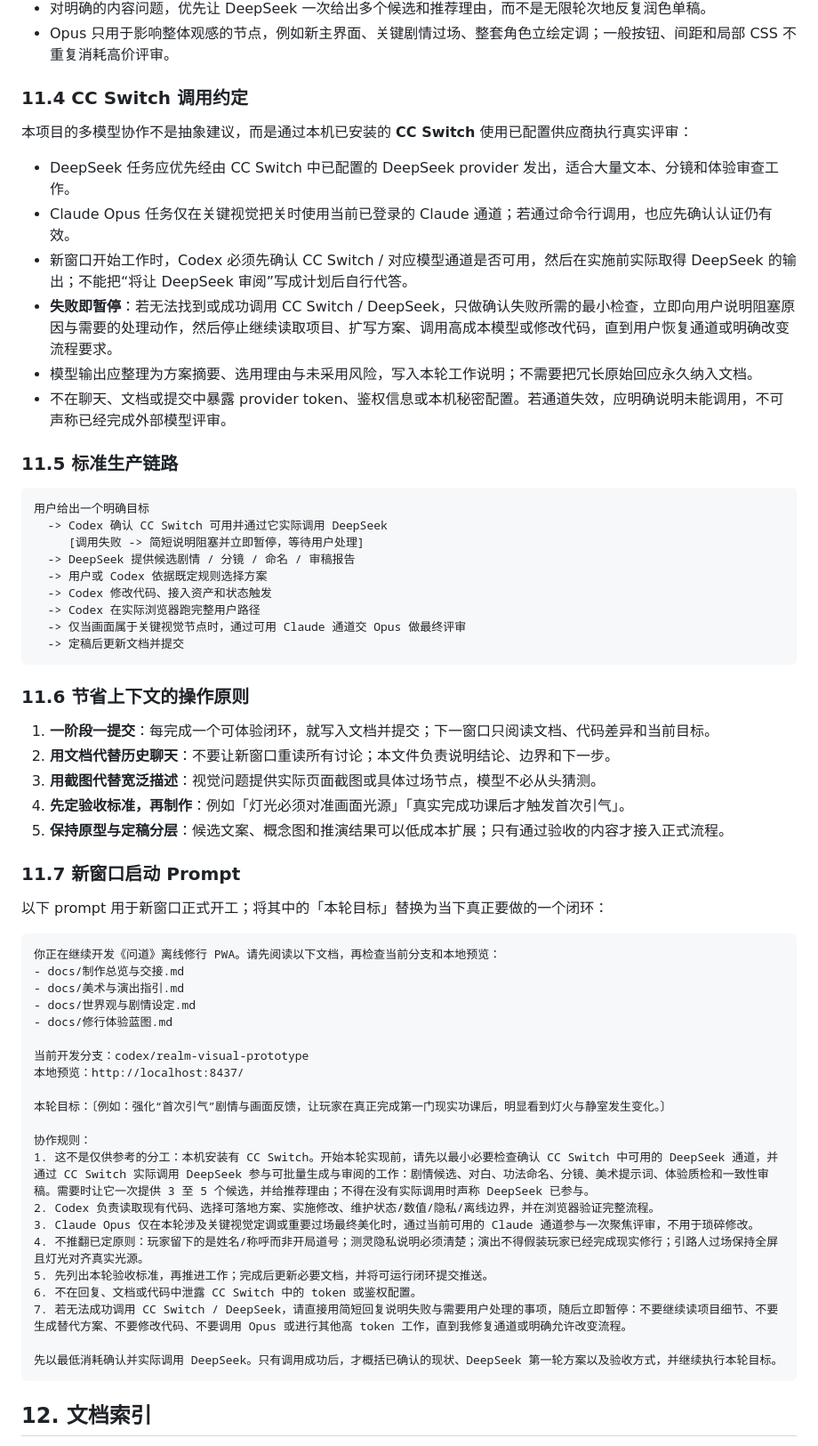
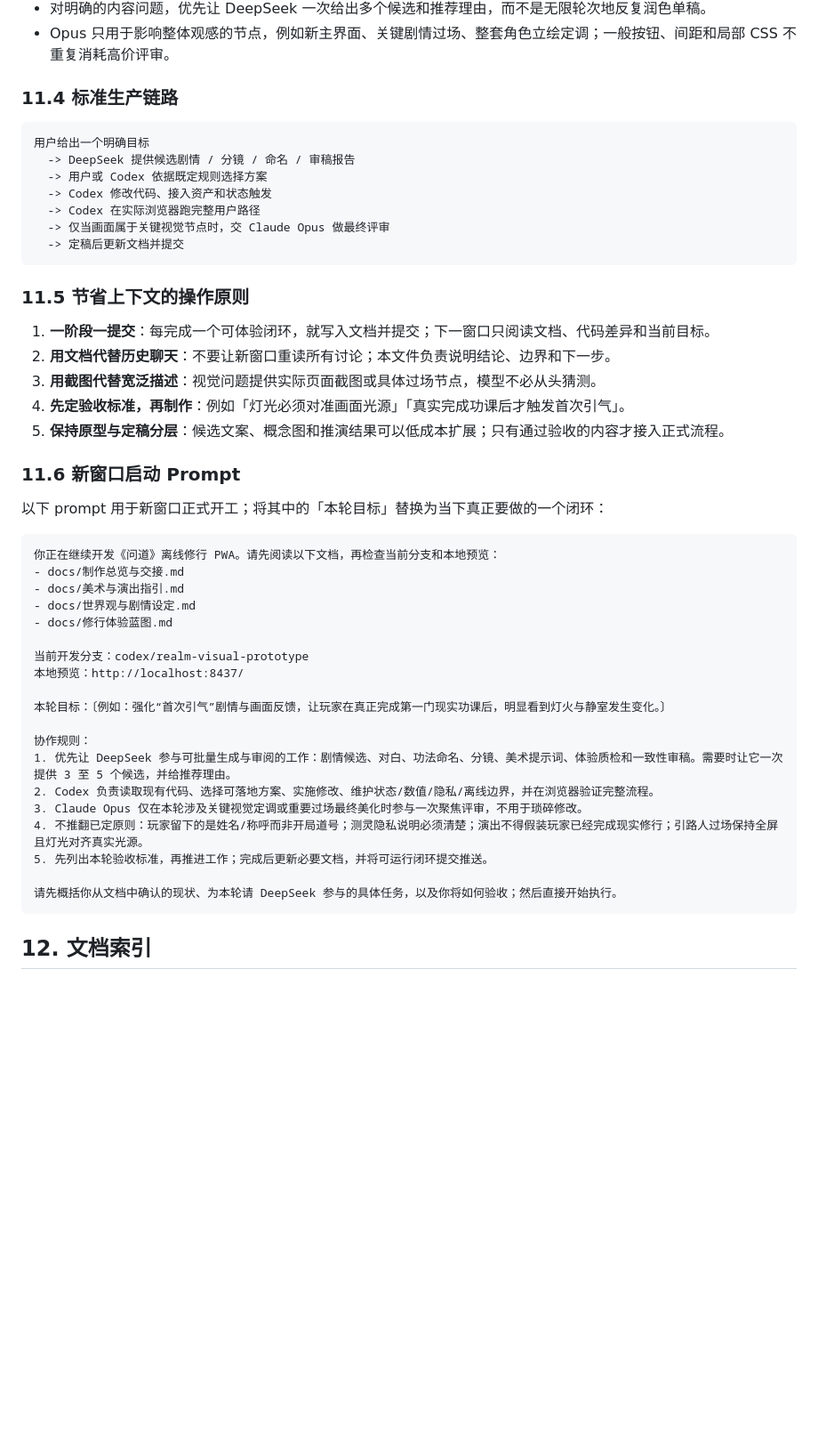
Before and after one commit to BeeDooHave/wendao-app, a Markdown page: docs/制作总览与交接.md, the part around the change. Shown at 89% size. Drawn GitHub-style; blank space fills up the shorter version.

Commit message:
移除误加的工具调用约定

````diff
--- a/docs/制作总览与交接.md
+++ b/docs/制作总览与交接.md
@@ -275,32 +275,19 @@ Token 变多，主要不是因为项目做错了，而是长对话累积了大
 - 对明确的内容问题，优先让 DeepSeek 一次给出多个候选和推荐理由，而不是无限轮次地反复润色单稿。
 - Opus 只用于影响整体观感的节点，例如新主界面、关键剧情过场、整套角色立绘定调；一般按钮、间距和局部 CSS 不重复消耗高价评审。
 
-### 11.4 CC Switch 调用约定
-
-本项目的多模型协作不是抽象建议，而是通过本机已安装的 **CC Switch** 使用已配置供应商执行真实评审：
-
-- DeepSeek 任务应优先经由 CC Switch 中已配置的 DeepSeek provider 发出，适合大量文本、分镜和体验审查工作。
-- Claude Opus 任务仅在关键视觉把关时使用当前已登录的 Claude 通道；若通过命令行调用，也应先确认认证仍有效。
-- 新窗口开始工作时，Codex 必须先确认 CC Switch / 对应模型通道是否可用，然后在实施前实际取得 DeepSeek 的输出；不能把“将让 DeepSeek 审阅”写成计划后自行代答。
-- **失败即暂停**：若无法找到或成功调用 CC Switch / DeepSeek，只做确认失败所需的最小检查，立即向用户说明阻塞原因与需要的处理动作，然后停止继续读取项目、扩写方案、调用高成本模型或修改代码，直到用户恢复通道或明确改变流程要求。
-- 模型输出应整理为方案摘要、选用理由与未采用风险，写入本轮工作说明；不需要把冗长原始回应永久纳入文档。
-- 不在聊天、文档或提交中暴露 provider token、鉴权信息或本机秘密配置。若通道失效，应明确说明未能调用，不可声称已经完成外部模型评审。
-
-### 11.5 标准生产链路
+### 11.4 标准生产链路
 
 ```text
 用户给出一个明确目标
-  -> Codex 确认 CC Switch 可用并通过它实际调用 DeepSeek
-     [调用失败 -> 简短说明阻塞并立即暂停，等待用户处理]
   -> DeepSeek 提供候选剧情 / 分镜 / 命名 / 审稿报告
   -> 用户或 Codex 依据既定规则选择方案
   -> Codex 修改代码、接入资产和状态触发
   -> Codex 在实际浏览器跑完整用户路径
-  -> 仅当画面属于关键视觉节点时，通过可用 Claude 通道交 Opus 做最终评审
+  -> 仅当画面属于关键视觉节点时，交 Claude Opus 做最终评审
   -> 定稿后更新文档并提交
 ```
 
-### 11.6 节省上下文的操作原则
+### 11.5 节省上下文的操作原则
 
 1. **一阶段一提交**：每完成一个可体验闭环，就写入文档并提交；下一窗口只阅读文档、代码差异和当前目标。
 2. **用文档代替历史聊天**：不要让新窗口重读所有讨论；本文件负责说明结论、边界和下一步。
@@ -308,7 +295,7 @@ Token 变多，主要不是因为项目做错了，而是长对话累积了大
 4. **先定验收标准，再制作**：例如「灯光必须对准画面光源」「真实完成功课后才触发首次引气」。
 5. **保持原型与定稿分层**：候选文案、概念图和推演结果可以低成本扩展；只有通过验收的内容才接入正式流程。
 
-### 11.7 新窗口启动 Prompt
+### 11.6 新窗口启动 Prompt
 
 以下 prompt 用于新窗口正式开工；将其中的「本轮目标」替换为当下真正要做的一个闭环：
 
@@ -325,15 +312,13 @@ Token 变多，主要不是因为项目做错了，而是长对话累积了大
 本轮目标：〔例如：强化“首次引气”剧情与画面反馈，让玩家在真正完成第一门现实功课后，明显看到灯火与静室发生变化。〕
 
 协作规则：
-1. 这不是仅供参考的分工：本机安装有 CC Switch。开始本轮实现前，请先以最小必要检查确认 CC Switch 中可用的 DeepSeek 通道，并通过 CC Switch 实际调用 DeepSeek 参与可批量生成与审阅的工作：剧情候选、对白、功法命名、分镜、美术提示词、体验质检和一致性审稿。需要时让它一次提供 3 至 5 个候选，并给推荐理由；不得在没有实际调用时声称 DeepSeek 已参与。
+1. 优先让 DeepSeek 参与可批量生成与审阅的工作：剧情候选、对白、功法命名、分镜、美术提示词、体验质检和一致性审稿。需要时让它一次提供 3 至 5 个候选，并给推荐理由。
 2. Codex 负责读取现有代码、选择可落地方案、实施修改、维护状态/数值/隐私/离线边界，并在浏览器验证完整流程。
-3. Claude Opus 仅在本轮涉及关键视觉定调或重要过场最终美化时，通过当前可用的 Claude 通道参与一次聚焦评审，不用于琐碎修改。
+3. Claude Opus 仅在本轮涉及关键视觉定调或重要过场最终美化时参与一次聚焦评审，不用于琐碎修改。
 4. 不推翻已定原则：玩家留下的是姓名/称呼而非开局道号；测灵隐私说明必须清楚；演出不得假装玩家已经完成现实修行；引路人过场保持全屏且灯光对齐真实光源。
 5. 先列出本轮验收标准，再推进工作；完成后更新必要文档，并将可运行闭环提交推送。
-6. 不在回复、文档或代码中泄露 CC Switch 中的 token 或鉴权配置。
-7. 若无法成功调用 CC Switch / DeepSeek，请直接用简短回复说明失败与需要用户处理的事项，随后立即暂停：不要继续读项目细节、不要生成替代方案、不要修改代码、不要调用 Opus 或进行其他高 token 工作，直到我修复通道或明确允许改变流程。
 
-先以最低消耗确认并实际调用 DeepSeek。只有调用成功后，才概括已确认的现状、DeepSeek 第一轮方案以及验收方式，并继续执行本轮目标。
+请先概括你从文档中确认的现状、为本轮请 DeepSeek 参与的具体任务，以及你将如何验收；然后直接开始执行。
 ```
 
 ## 12. 文档索引
````
